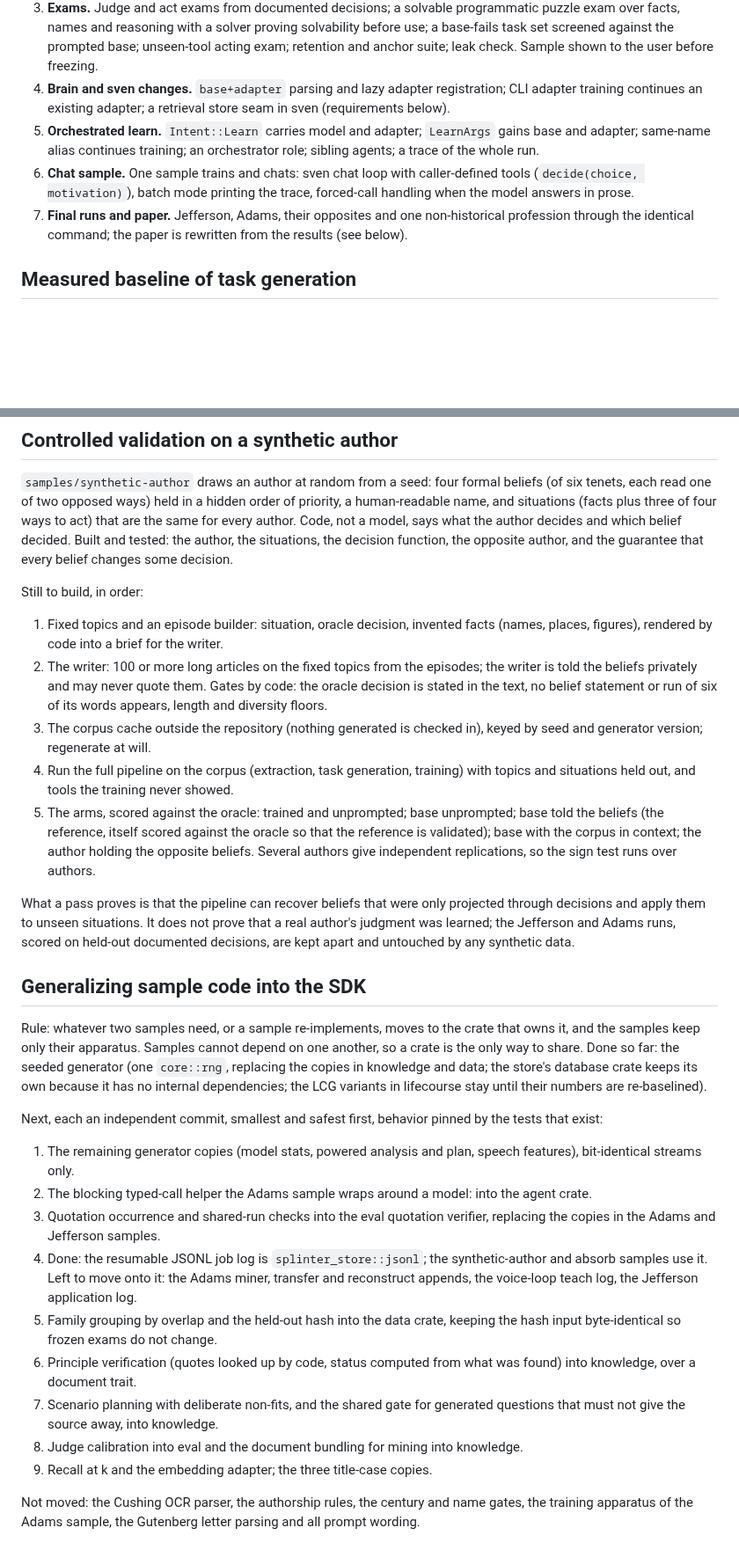
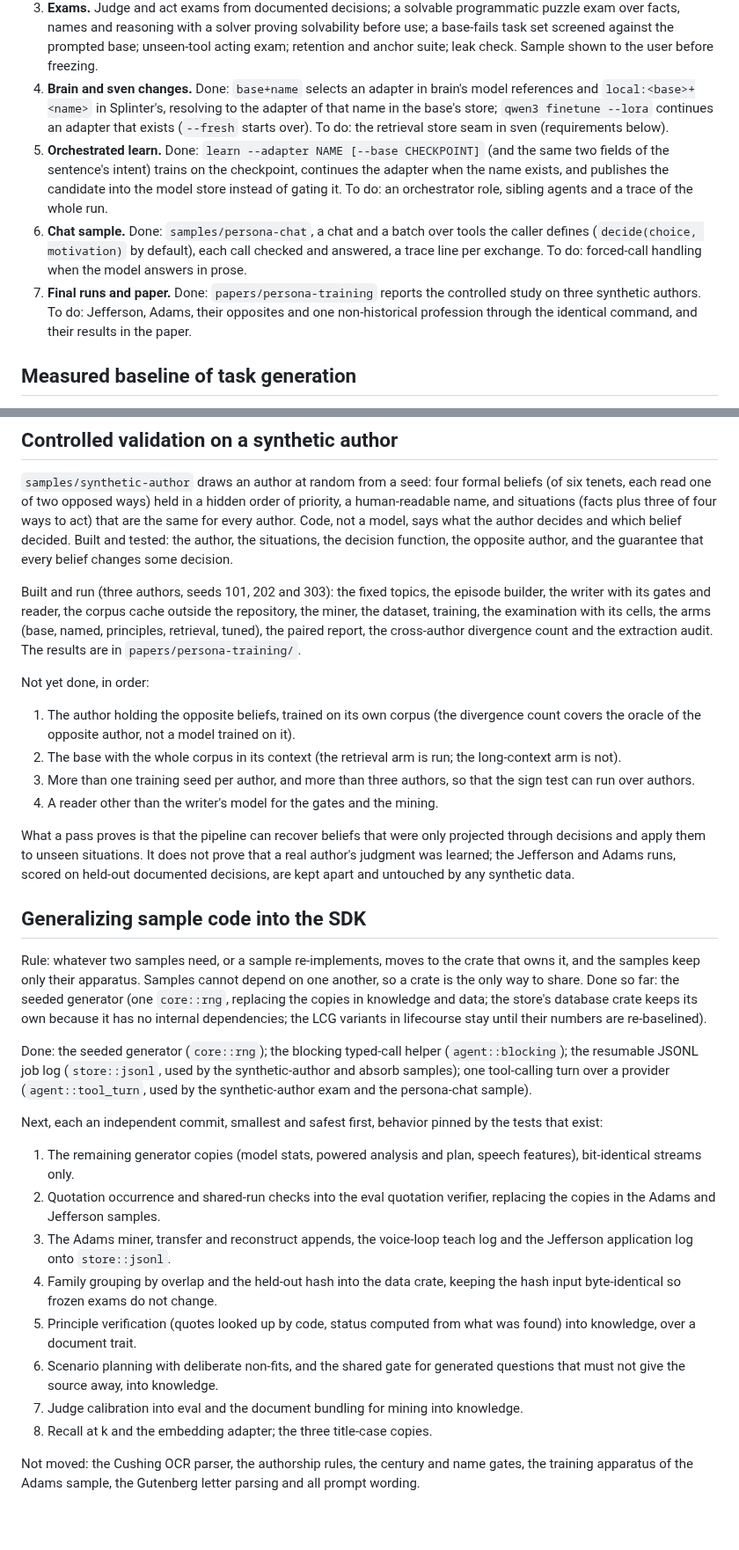
Before and after one commit to swedishembedded/splinter, a Markdown page: .agents/roadmap/persona-program.md, 2 parts joined by grey strips. Shown at 88% size. Rendered like a GitHub page; blank space fills up the shorter version.

Commit message:
roadmap: the persona program as built, and what is left

```diff
--- a/.agents/roadmap/persona-program.md
+++ b/.agents/roadmap/persona-program.md
@@ -63,18 +63,24 @@ Update this file in the commit that finishes or changes an item.
    proving solvability before use; a base-fails task set screened against
    the prompted base; unseen-tool acting exam; retention and anchor suite;
    leak check. Sample shown to the user before freezing.
-4. **Brain and sven changes.** `base+adapter` parsing and lazy adapter
-   registration; CLI adapter training continues an existing adapter; a
-   retrieval store seam in sven (requirements below).
-5. **Orchestrated learn.** `Intent::Learn` carries model and adapter;
-   `LearnArgs` gains base and adapter; same-name alias continues training;
-   an orchestrator role; sibling agents; a trace of the whole run.
-6. **Chat sample.** One sample trains and chats: sven chat loop with
-   caller-defined tools (`decide(choice, motivation)`), batch mode printing
-   the trace, forced-call handling when the model answers in prose.
-7. **Final runs and paper.** Jefferson, Adams, their opposites and one
-   non-historical profession through the identical command; the paper is
-   rewritten from the results (see below).
+4. **Brain and sven changes.** Done: `base+name` selects an adapter in brain's
+   model references and `local:<base>+<name>` in Splinter's, resolving to the
+   adapter of that name in the base's store; `qwen3 finetune --lora` continues
+   an adapter that exists (`--fresh` starts over). To do: the retrieval store
+   seam in sven (requirements below).
+5. **Orchestrated learn.** Done: `learn --adapter NAME [--base CHECKPOINT]`
+   (and the same two fields of the sentence's intent) trains on the checkpoint,
+   continues the adapter when the name exists, and publishes the candidate into
+   the model store instead of gating it. To do: an orchestrator role, sibling
+   agents and a trace of the whole run.
+6. **Chat sample.** Done: `samples/persona-chat`, a chat and a batch over tools
+   the caller defines (`decide(choice, motivation)` by default), each call
+   checked and answered, a trace line per exchange. To do: forced-call handling
+   when the model answers in prose.
+7. **Final runs and paper.** Done: `papers/persona-training` reports the
+   controlled study on three synthetic authors. To do: Jefferson, Adams, their
+   opposites and one non-historical profession through the identical command,
+   and their results in the paper.
 
 ## Measured baseline of task generation
 
@@ -125,25 +131,23 @@ what the author decides and which belief decided. Built and tested: the
 author, the situations, the decision function, the opposite author, and the
 guarantee that every belief changes some decision.
 
-Still to build, in order:
+Built and run (three authors, seeds 101, 202 and 303): the fixed topics, the
+episode builder, the writer with its gates and reader, the corpus cache outside
+the repository, the miner, the dataset, training, the examination with its
+cells, the arms (base, named, principles, retrieval, tuned), the paired report,
+the cross-author divergence count and the extraction audit. The results are in
+`papers/persona-training/`.
 
-1. Fixed topics and an episode builder: situation, oracle decision, invented
-   facts (names, places, figures), rendered by code into a brief for the
-   writer.
-2. The writer: 100 or more long articles on the fixed topics from the
-   episodes; the writer is told the beliefs privately and may never quote
-   them. Gates by code: the oracle decision is stated in the text, no belief
-   statement or run of six of its words appears, length and diversity floors.
-3. The corpus cache outside the repository (nothing generated is checked
-   in), keyed by seed and generator version; regenerate at will.
-4. Run the full pipeline on the corpus (extraction, task generation,
-   training) with topics and situations held out, and tools the training
-   never showed.
-5. The arms, scored against the oracle: trained and unprompted; base
-   unprompted; base told the beliefs (the reference, itself scored against
-   the oracle so that the reference is validated); base with the corpus in
-   context; the author holding the opposite beliefs. Several authors give
-   independent replications, so the sign test runs over authors.
+Not yet done, in order:
+
+1. The author holding the opposite beliefs, trained on its own corpus (the
+   divergence count covers the oracle of the opposite author, not a model
+   trained on it).
+2. The base with the whole corpus in its context (the retrieval arm is run;
+   the long-context arm is not).
+3. More than one training seed per author, and more than three authors, so
+   that the sign test can run over authors.
+4. A reader other than the writer's model for the gates and the mining.
 
 What a pass proves is that the pipeline can recover beliefs that were only
 projected through decisions and apply them to unseen situations. It does not
@@ -160,27 +164,30 @@ generator (one `core::rng`, replacing the copies in knowledge and data; the
 store's database crate keeps its own because it has no internal dependencies;
 the LCG variants in lifecourse stay until their numbers are re-baselined).
 
+Done: the seeded generator (`core::rng`); the blocking typed-call helper
+(`agent::blocking`); the resumable JSONL job log (`store::jsonl`, used by the
+synthetic-author and absorb samples); one tool-calling turn over a provider
+(`agent::tool_turn`, used by the synthetic-author exam and the persona-chat
+sample).
+
 Next, each an independent commit, smallest and safest first, behavior pinned by
 the tests that exist:
 
 1. The remaining generator copies (model stats, powered analysis and plan,
    speech features), bit-identical streams only.
-2. The blocking typed-call helper the Adams sample wraps around a model:
-   into the agent crate.
-3. Quotation occurrence and shared-run checks into the eval quotation
+2. Quotation occurrence and shared-run checks into the eval quotation
    verifier, replacing the copies in the Adams and Jefferson samples.
-4. Done: the resumable JSONL job log is `splinter_store::jsonl`; the synthetic-author
-   and absorb samples use it. Left to move onto it: the Adams miner, transfer and
-   reconstruct appends, the voice-loop teach log, the Jefferson application log.
-5. Family grouping by overlap and the held-out hash into the data crate,
+3. The Adams miner, transfer and reconstruct appends, the voice-loop teach log
+   and the Jefferson application log onto `store::jsonl`.
+4. Family grouping by overlap and the held-out hash into the data crate,
    keeping the hash input byte-identical so frozen exams do not change.
-6. Principle verification (quotes looked up by code, status computed from what
+5. Principle verification (quotes looked up by code, status computed from what
    was found) into knowledge, over a document trait.
-7. Scenario planning with deliberate non-fits, and the shared gate for
+6. Scenario planning with deliberate non-fits, and the shared gate for
    generated questions that must not give the source away, into knowledge.
-8. Judge calibration into eval and the document bundling for mining into
+7. Judge calibration into eval and the document bundling for mining into
    knowledge.
-9. Recall at k and the embedding adapter; the three title-case copies.
+8. Recall at k and the embedding adapter; the three title-case copies.
 
 Not moved: the Cushing OCR parser, the authorship rules, the century and name
 gates, the training apparatus of the Adams sample, the Gutenberg letter
```
